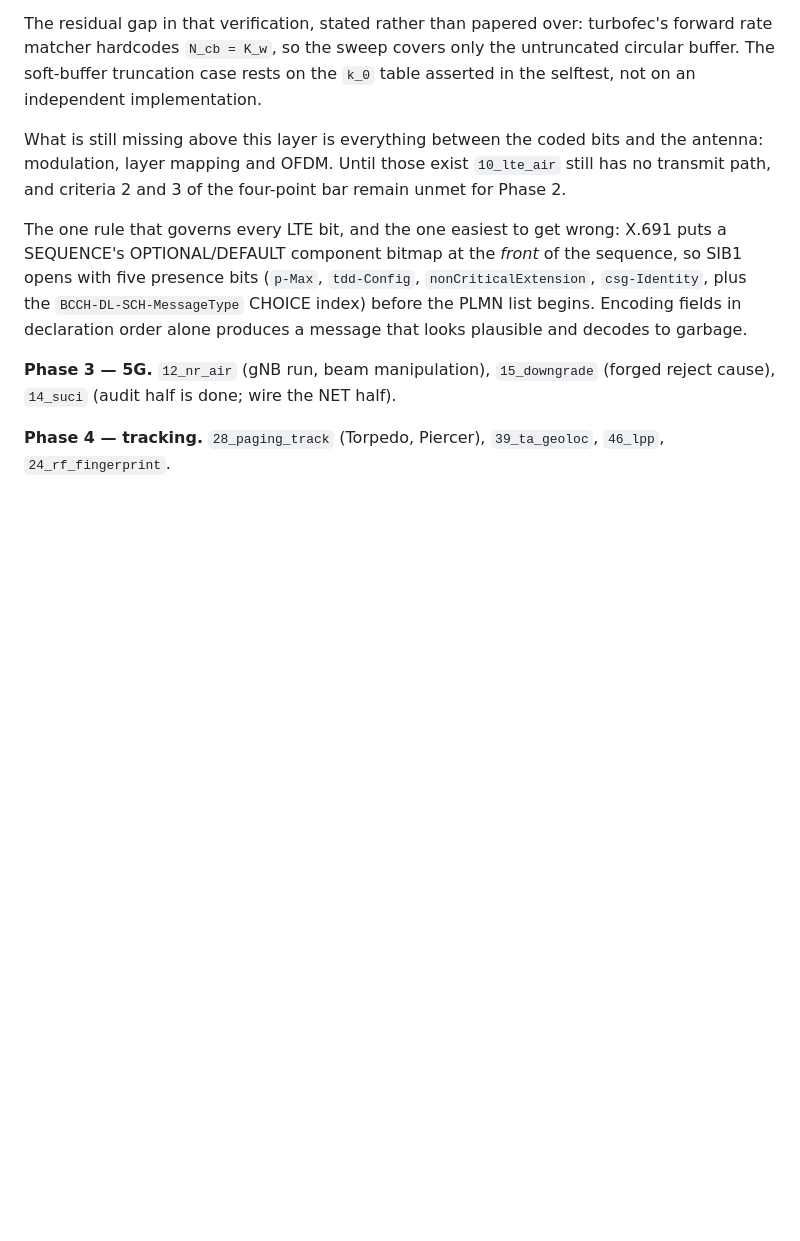
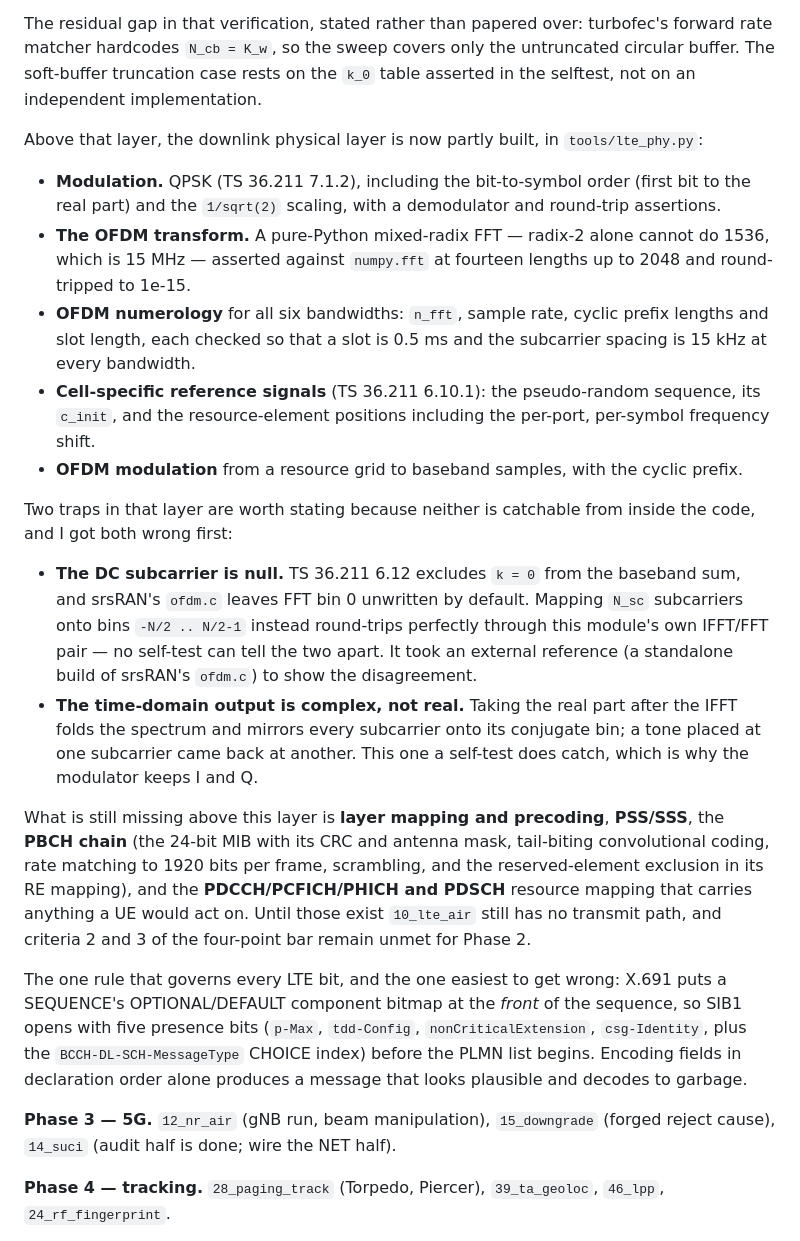
Before and after one commit to yslxotwod/IMSIsting, a Markdown page: docs/OFFENSIVE_ROADMAP.md, the part around the change. Drawn GitHub-style; blank space fills up the shorter version.

Commit message:
Record the LTE downlink physical layer in the Phase 2 status
The roadmap still said everything between the coded bits and the antenna was
missing. Since then QPSK, a mixed-radix FFT, the OFDM numerology for all six
bandwidths, the cell-specific reference signals and grid-to-samples OFDM
modulation have all landed in tools/lte_phy.py.

Also records the two traps, neither catchable from inside the code: the DC
subcarrier is null (mapping N_sc onto bins -N/2..N/2-1 round-trips through this
module's own IFFT/FFT pair, so only an external reference exposed it), and the
time-domain output must be complex.

```diff
--- a/docs/OFFENSIVE_ROADMAP.md
+++ b/docs/OFFENSIVE_ROADMAP.md
@@ -387,10 +387,45 @@ turbofec's forward rate matcher hardcodes `N_cb = K_w`, so the sweep covers only
 the untruncated circular buffer. The soft-buffer truncation case rests on the
 `k_0` table asserted in the selftest, not on an independent implementation.
 
-What is still missing above this layer is everything between the coded bits and
-the antenna: modulation, layer mapping and OFDM. Until those exist `10_lte_air`
-still has no transmit path, and criteria 2 and 3 of the four-point bar remain
-unmet for Phase 2.
+Above that layer, the downlink physical layer is now partly built, in
+`tools/lte_phy.py`:
+
+- **Modulation.** QPSK (TS 36.211 7.1.2), including the bit-to-symbol order
+  (first bit to the real part) and the `1/sqrt(2)` scaling, with a demodulator
+  and round-trip assertions.
+- **The OFDM transform.** A pure-Python mixed-radix FFT — radix-2 alone cannot
+  do 1536, which is 15 MHz — asserted against `numpy.fft` at fourteen lengths
+  up to 2048 and round-tripped to 1e-15.
+- **OFDM numerology** for all six bandwidths: `n_fft`, sample rate, cyclic
+  prefix lengths and slot length, each checked so that a slot is 0.5 ms and the
+  subcarrier spacing is 15 kHz at every bandwidth.
+- **Cell-specific reference signals** (TS 36.211 6.10.1): the pseudo-random
+  sequence, its `c_init`, and the resource-element positions including the
+  per-port, per-symbol frequency shift.
+- **OFDM modulation** from a resource grid to baseband samples, with the cyclic
+  prefix.
+
+Two traps in that layer are worth stating because neither is catchable from
+inside the code, and I got both wrong first:
+
+- **The DC subcarrier is null.** TS 36.211 6.12 excludes `k = 0` from the
+  baseband sum, and srsRAN's `ofdm.c` leaves FFT bin 0 unwritten by default.
+  Mapping `N_sc` subcarriers onto bins `-N/2 .. N/2-1` instead round-trips
+  perfectly through this module's own IFFT/FFT pair — no self-test can tell the
+  two apart. It took an external reference (a standalone build of srsRAN's
+  `ofdm.c`) to show the disagreement.
+- **The time-domain output is complex, not real.** Taking the real part after
+  the IFFT folds the spectrum and mirrors every subcarrier onto its conjugate
+  bin; a tone placed at one subcarrier came back at another. This one a
+  self-test does catch, which is why the modulator keeps I and Q.
+
+What is still missing above this layer is **layer mapping and precoding**,
+**PSS/SSS**, the **PBCH chain** (the 24-bit MIB with its CRC and antenna mask,
+tail-biting convolutional coding, rate matching to 1920 bits per frame,
+scrambling, and the reserved-element exclusion in its RE mapping), and the
+**PDCCH/PCFICH/PHICH and PDSCH** resource mapping that carries anything a UE
+would act on. Until those exist `10_lte_air` still has no transmit path, and
+criteria 2 and 3 of the four-point bar remain unmet for Phase 2.
 
 The one rule that governs every LTE bit, and the one easiest to get wrong:
 X.691 puts a SEQUENCE's OPTIONAL/DEFAULT component bitmap at the *front* of the
```
